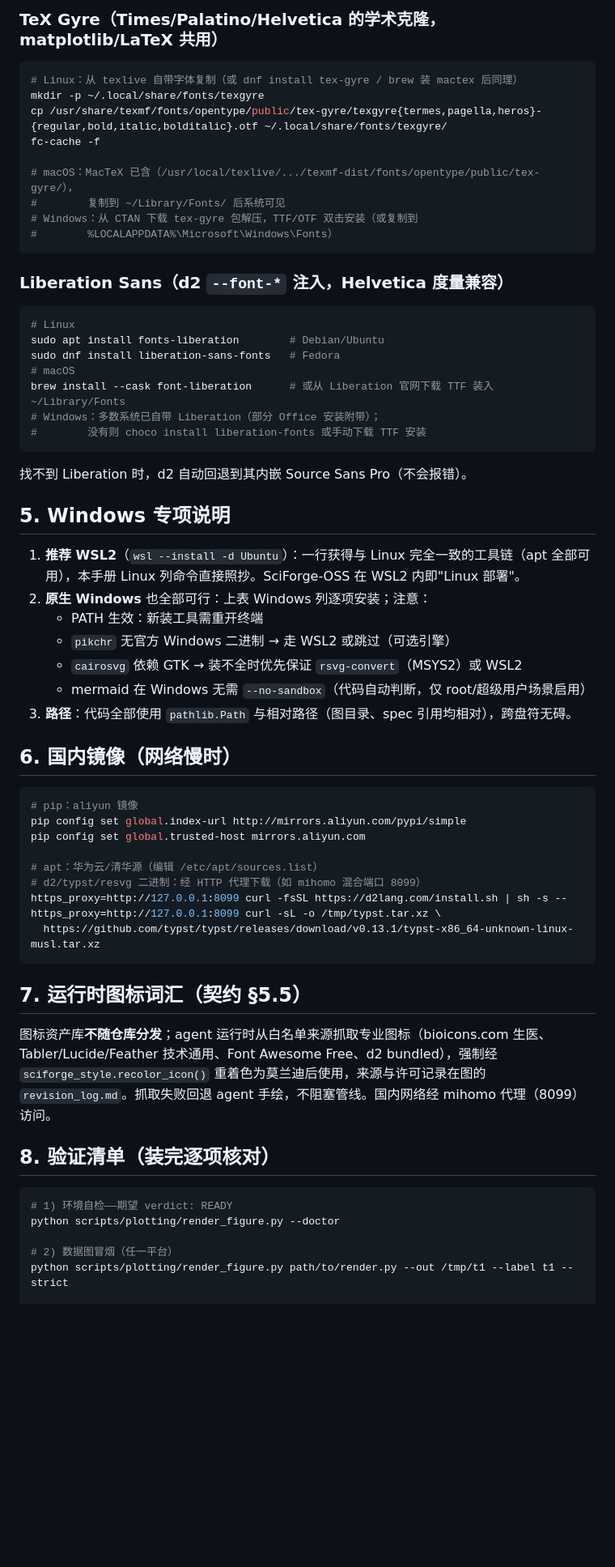
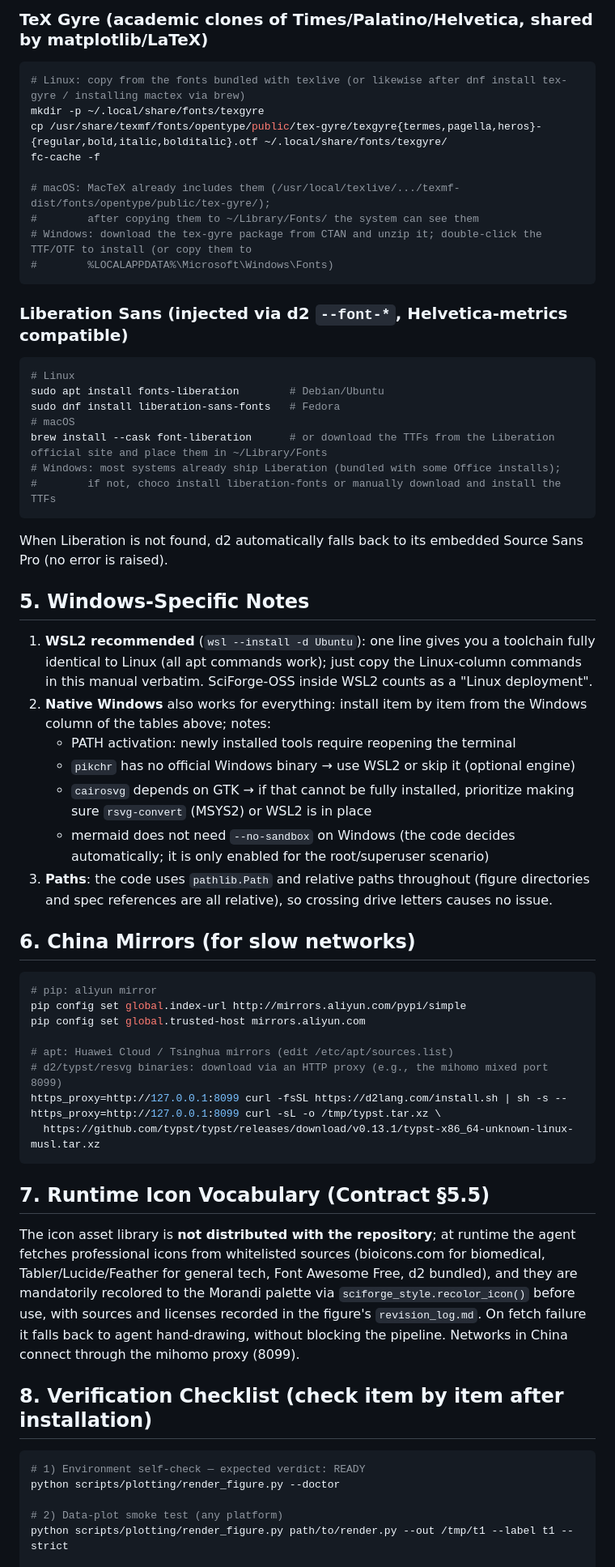
Before and after one commit to hackerjackL/SciForge-OSS, a Markdown page: scripts/plotting/INSTALL.md, the part around one of its changes. Shown at 81% size. Drawn GitHub-style; blank space fills up the shorter version.

````diff
--- a/scripts/plotting/INSTALL.md
+++ b/scripts/plotting/INSTALL.md
@@ -66,66 +66,66 @@ python scripts/plotting/render_figure.py --doctor   # 全绿即最小可用
 
-### TeX Gyre（Times/Palatino/Helvetica 的学术克隆，matplotlib/LaTeX 共用）
+### TeX Gyre (academic clones of Times/Palatino/Helvetica, shared by matplotlib/LaTeX)
 
 ```bash
-# Linux：从 texlive 自带字体复制（或 dnf install tex-gyre / brew 装 mactex 后同理）
+# Linux: copy from the fonts bundled with texlive (or likewise after dnf install tex-gyre / installing mactex via brew)
 mkdir -p ~/.local/share/fonts/texgyre
 cp /usr/share/texmf/fonts/opentype/public/tex-gyre/texgyre{termes,pagella,heros}-{regular,bold,italic,bolditalic}.otf ~/.local/share/fonts/texgyre/
 fc-cache -f
 
-# macOS：MacTeX 已含（/usr/local/texlive/.../texmf-dist/fonts/opentype/public/tex-gyre/），
-#        复制到 ~/Library/Fonts/ 后系统可见
-# Windows：从 CTAN 下载 tex-gyre 包解压，TTF/OTF 双击安装（或复制到
-#        %LOCALAPPDATA%\Microsoft\Windows\Fonts）
+# macOS: MacTeX already includes them (/usr/local/texlive/.../texmf-dist/fonts/opentype/public/tex-gyre/);
+#        after copying them to ~/Library/Fonts/ the system can see them
+# Windows: download the tex-gyre package from CTAN and unzip it; double-click the TTF/OTF to install (or copy them to
+#        %LOCALAPPDATA%\Microsoft\Windows\Fonts)
 ```
 
-### Liberation Sans（d2 `--font-*` 注入，Helvetica 度量兼容）
+### Liberation Sans (injected via d2 `--font-*`, Helvetica-metrics compatible)
 
 ```bash
 # Linux
 sudo apt install fonts-liberation        # Debian/Ubuntu
 sudo dnf install liberation-sans-fonts   # Fedora
 # macOS
-brew install --cask font-liberation      # 或从 Liberation 官网下载 TTF 装入 ~/Library/Fonts
-# Windows：多数系统已自带 Liberation（部分 Office 安装附带）；
-#        没有则 choco install liberation-fonts 或手动下载 TTF 安装
+brew install --cask font-liberation      # or download the TTFs from the Liberation official site and place them in ~/Library/Fonts
+# Windows: most systems already ship Liberation (bundled with some Office installs);
+#        if not, choco install liberation-fonts or manually download and install the TTFs
 ```
 
-找不到 Liberation 时，d2 自动回退到其内嵌 Source Sans Pro（不会报错）。
+When Liberation is not found, d2 automatically falls back to its embedded Source Sans Pro (no error is raised).
 
-## 5. Windows 专项说明
+## 5. Windows-Specific Notes
 
-1. **推荐 WSL2**（`wsl --install -d Ubuntu`）：一行获得与 Linux 完全一致的工具链（apt 全部可用），本手册 Linux 列命令直接照抄。SciForge-OSS 在 WSL2 内即"Linux 部署"。
-2. **原生 Windows** 也全部可行：上表 Windows 列逐项安装；注意：
-   - PATH 生效：新装工具需重开终端
-   - `pikchr` 无官方 Windows 二进制 → 走 WSL2 或跳过（可选引擎）
-   - `cairosvg` 依赖 GTK → 装不全时优先保证 `rsvg-convert`（MSYS2）或 WSL2
-   - mermaid 在 Windows 无需 `--no-sandbox`（代码自动判断，仅 root/超级用户场景启用）
-3. **路径**：代码全部使用 `pathlib.Path` 与相对路径（图目录、spec 引用均相对），跨盘符无碍。
+1. **WSL2 recommended** (`wsl --install -d Ubuntu`): one line gives you a toolchain fully identical to Linux (all apt commands work); just copy the Linux-column commands in this manual verbatim. SciForge-OSS inside WSL2 counts as a "Linux deployment".
+2. **Native Windows** also works for everything: install item by item from the Windows column of the tables above; notes:
+   - PATH activation: newly installed tools require reopening the terminal
+   - `pikchr` has no official Windows binary → use WSL2 or skip it (optional engine)
+   - `cairosvg` depends on GTK → if that cannot be fully installed, prioritize making sure `rsvg-convert` (MSYS2) or WSL2 is in place
+   - mermaid does not need `--no-sandbox` on Windows (the code decides automatically; it is only enabled for the root/superuser scenario)
+3. **Paths**: the code uses `pathlib.Path` and relative paths throughout (figure directories and spec references are all relative), so crossing drive letters causes no issue.
 
-## 6. 国内镜像（网络慢时）
+## 6. China Mirrors (for slow networks)
 
 ```bash
-# pip：aliyun 镜像
+# pip: aliyun mirror
 pip config set global.index-url http://mirrors.aliyun.com/pypi/simple
 pip config set global.trusted-host mirrors.aliyun.com
 
-# apt：华为云/清华源（编辑 /etc/apt/sources.list）
-# d2/typst/resvg 二进制：经 HTTP 代理下载（如 mihomo 混合端口 8099）
+# apt: Huawei Cloud / Tsinghua mirrors (edit /etc/apt/sources.list)
+# d2/typst/resvg binaries: download via an HTTP proxy (e.g., the mihomo mixed port 8099)
 https_proxy=http://127.0.0.1:8099 curl -fsSL https://d2lang.com/install.sh | sh -s --
 https_proxy=http://127.0.0.1:8099 curl -sL -o /tmp/typst.tar.xz \
   https://github.com/typst/typst/releases/download/v0.13.1/typst-x86_64-unknown-linux-musl.tar.xz
 ```
 
-## 7. 运行时图标词汇（契约 §5.5）
+## 7. Runtime Icon Vocabulary (Contract §5.5)
 
-图标资产库**不随仓库分发**；agent 运行时从白名单来源抓取专业图标（bioicons.com 生医、Tabler/Lucide/Feather 技术通用、Font Awesome Free、d2 bundled），强制经 `sciforge_style.recolor_icon()` 重着色为莫兰迪后使用，来源与许可记录在图的 `revision_log.md`。抓取失败回退 agent 手绘，不阻塞管线。国内网络经 mihomo 代理（8099）访问。
+The icon asset library is **not distributed with the repository**; at runtime the agent fetches professional icons from whitelisted sources (bioicons.com for biomedical, Tabler/Lucide/Feather for general tech, Font Awesome Free, d2 bundled), and they are mandatorily recolored to the Morandi palette via `sciforge_style.recolor_icon()` before use, with sources and licenses recorded in the figure's `revision_log.md`. On fetch failure it falls back to agent hand-drawing, without blocking the pipeline. Networks in China connect through the mihomo proxy (8099).
 
-## 8. 验证清单（装完逐项核对）
+## 8. Verification Checklist (check item by item after installation)
 
 ```bash
-# 1) 环境自检——期望 verdict: READY
+# 1) Environment self-check — expected verdict: READY
 python scripts/plotting/render_figure.py --doctor
 
-# 2) 数据图冒烟（任一平台）
+# 2) Data-plot smoke test (any platform)
 python scripts/plotting/render_figure.py path/to/render.py --out /tmp/t1 --label t1 --strict
 
````
Also changed, not shown: other parts of scripts/plotting/INSTALL.md (+46 -46 lines).
